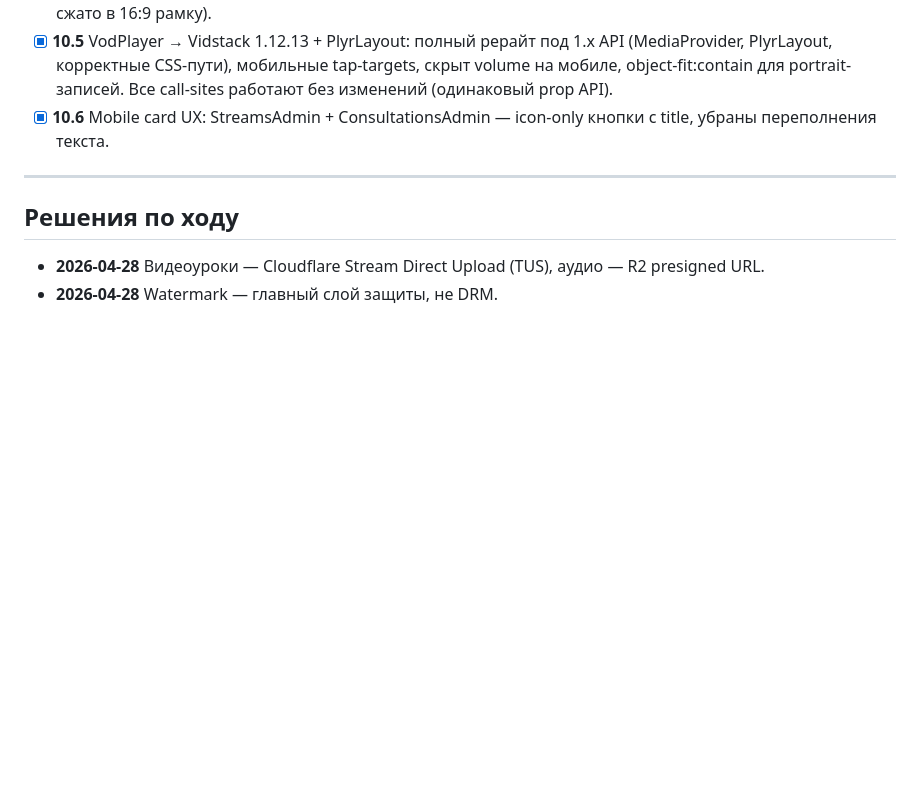
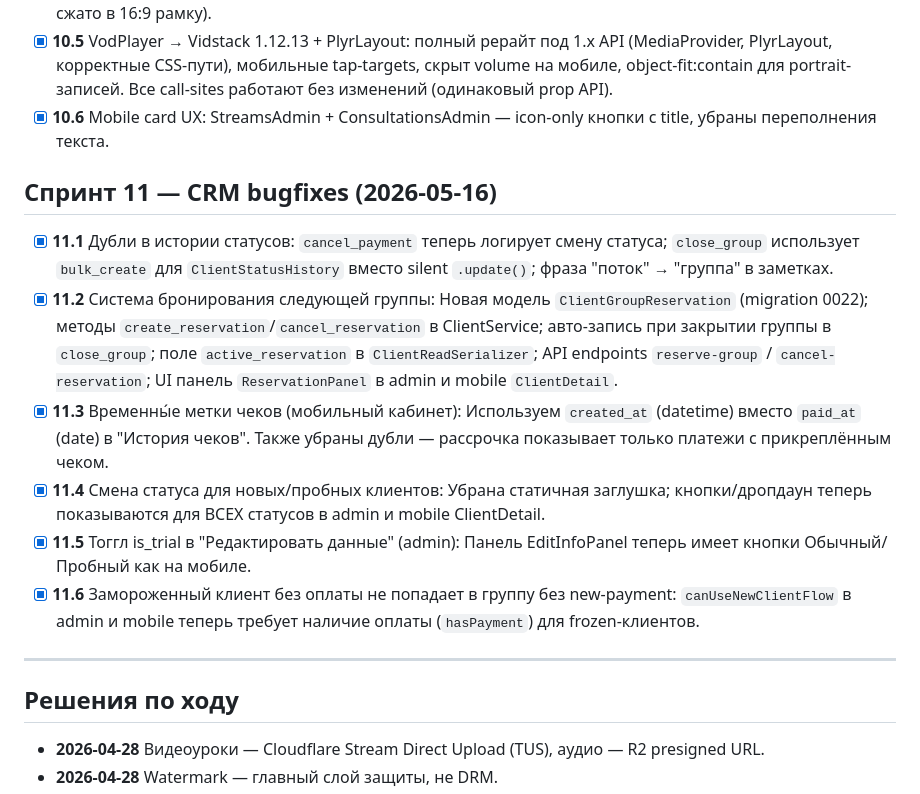
Before and after one commit to adylbek0408/fitness-crm, a Markdown page: .claude/PROGRESS.md, the part around the change. Drawn GitHub-style; blank space fills up the shorter version.

```diff
--- a/.claude/PROGRESS.md
+++ b/.claude/PROGRESS.md
@@ -137,6 +137,29 @@
 - [x] **10.6** Mobile card UX: StreamsAdmin + ConsultationsAdmin — icon-only кнопки
        с title, убраны переполнения текста.
 
+## Спринт 11 — CRM bugfixes (2026-05-16)
+- [x] **11.1** Дубли в истории статусов:
+       `cancel_payment` теперь логирует смену статуса; `close_group` использует
+       `bulk_create` для `ClientStatusHistory` вместо silent `.update()`;
+       фраза "поток" → "группа" в заметках.
+- [x] **11.2** Система бронирования следующей группы:
+       Новая модель `ClientGroupReservation` (migration 0022); методы
+       `create_reservation`/`cancel_reservation` в ClientService;
+       авто-запись при закрытии группы в `close_group`; поле `active_reservation`
+       в `ClientReadSerializer`; API endpoints `reserve-group` / `cancel-reservation`;
+       UI панель `ReservationPanel` в admin и mobile `ClientDetail`.
+- [x] **11.3** Временны́е метки чеков (мобильный кабинет):
+       Используем `created_at` (datetime) вместо `paid_at` (date) в "История чеков".
+       Также убраны дубли — рассрочка показывает только платежи с прикреплённым чеком.
+- [x] **11.4** Смена статуса для новых/пробных клиентов:
+       Убрана статичная заглушка; кнопки/дропдаун теперь показываются для
+       ВСЕХ статусов в admin и mobile ClientDetail.
+- [x] **11.5** Тоггл is_trial в "Редактировать данные" (admin):
+       Панель EditInfoPanel теперь имеет кнопки Обычный/Пробный как на мобиле.
+- [x] **11.6** Замороженный клиент без оплаты не попадает в группу без new-payment:
+       `canUseNewClientFlow` в admin и mobile теперь требует наличие оплаты (`hasPayment`)
+       для frozen-клиентов.
+
 ---
 
 ## Решения по ходу
```
Also changed, not shown: .claude/HANDOFF.md (+42 -0 lines).
